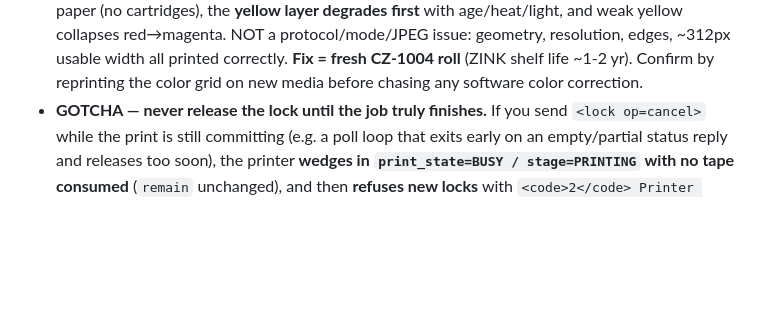
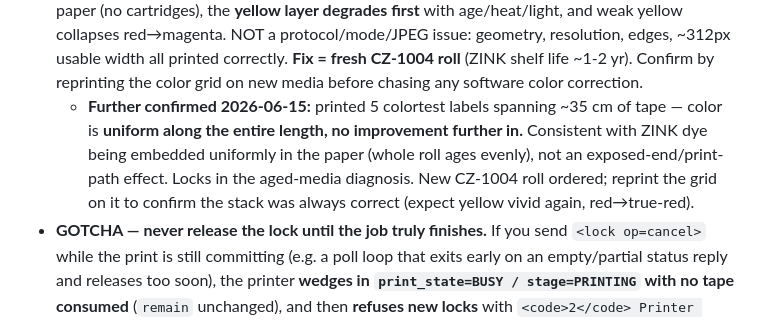
Before and after one commit to MikeWise2718/labeler-vc500w, a Markdown page: CLAUDE.md, the part around the change. Drawn GitHub-style; blank space fills up the shorter version.

Commit message:
Note uniform color along tape confirms aged-media diagnosis
5 colortest prints over ~35 cm show identical color end to end -- no
improvement further in, consistent with ZINK dye embedded uniformly in
the paper. New CZ-1004 roll ordered to confirm.

Co-Authored-By: Claude Opus 4.8 (1M context) <noreply@anthropic.com>

```diff
--- a/CLAUDE.md
+++ b/CLAUDE.md
@@ -58,6 +58,11 @@ protocol breakdown and citations.
   red→magenta. NOT a protocol/mode/JPEG issue: geometry, resolution, edges, ~312px usable width all
   printed correctly. **Fix = fresh CZ-1004 roll** (ZINK shelf life ~1-2 yr). Confirm by reprinting the
   color grid on new media before chasing any software color correction.
+  - **Further confirmed 2026-06-15:** printed 5 colortest labels spanning ~35 cm of tape — color is
+    **uniform along the entire length, no improvement further in.** Consistent with ZINK dye being
+    embedded uniformly in the paper (whole roll ages evenly), not an exposed-end/print-path effect.
+    Locks in the aged-media diagnosis. New CZ-1004 roll ordered; reprint the grid on it to confirm
+    the stack was always correct (expect yellow vivid again, red→true-red).
 - **GOTCHA — never release the lock until the job truly finishes.** If you send `<lock op=cancel>`
   while the print is still committing (e.g. a poll loop that exits early on an empty/partial status
   reply and releases too soon), the printer **wedges in `print_state=BUSY / stage=PRINTING` with no
```
